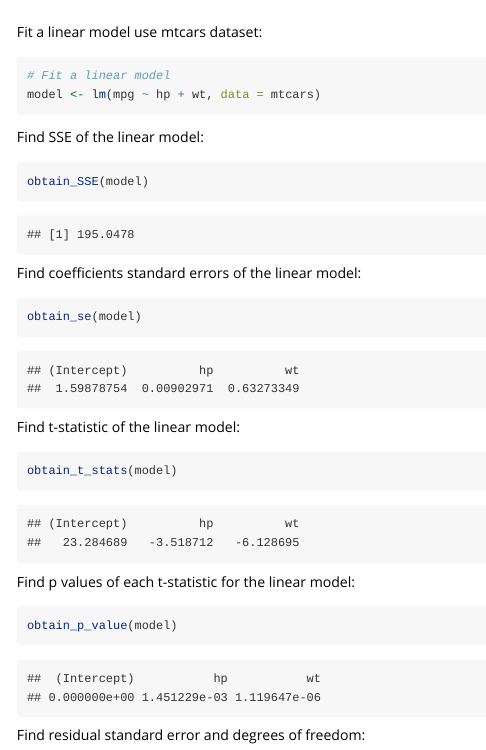
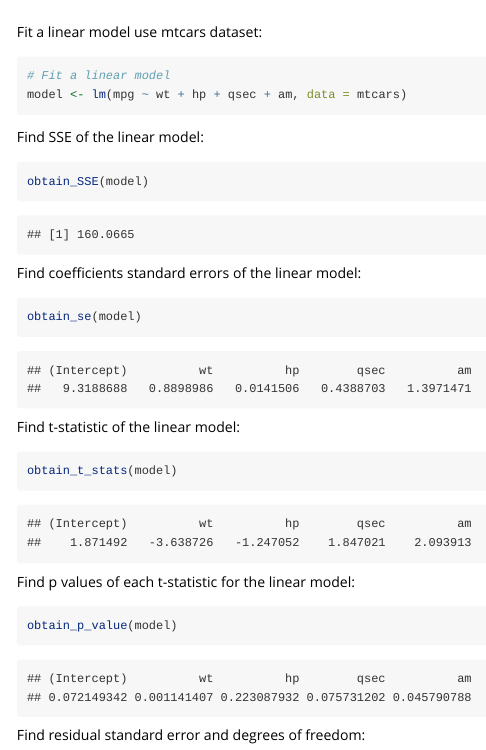
Before and after one commit to Mimi-Li-1102/625HW3, an R Markdown document (vignettes/Tutorial.Rmd): the page in a window 1100 px wide, from its top. Rendered offline with R 4.5, knitr and Pandoc, with nearby package versions.

Commit message:
update summary

````diff
--- a/vignettes/Tutorial.Rmd
+++ b/vignettes/Tutorial.Rmd
@@ -14,7 +14,8 @@ data(mtcars)
 Fit a linear model use mtcars dataset:
 ```{r}
 # Fit a linear model
-model <- lm(mpg ~ hp + wt, data = mtcars)
+model <- lm(mpg ~ wt + hp + qsec + am, data = mtcars)
+
 ```
 
 Find SSE of the linear model:
````
